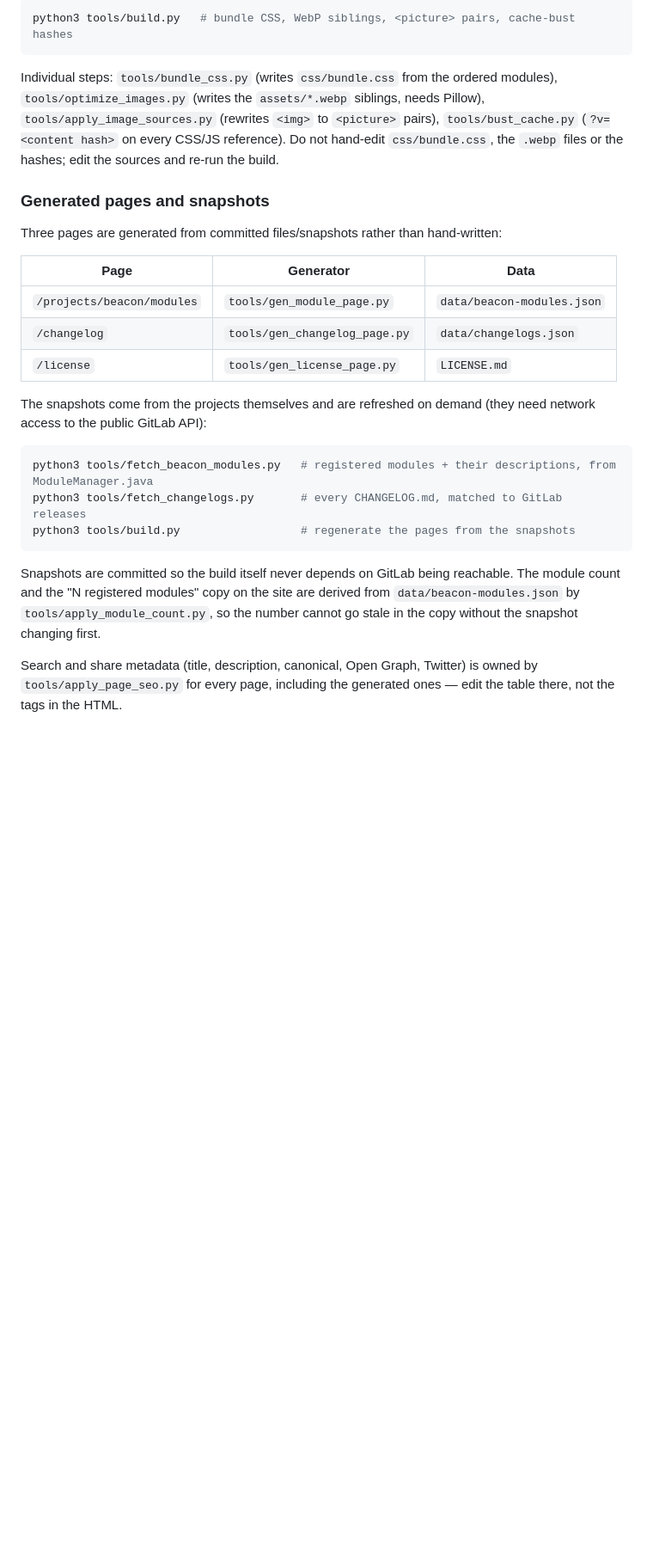
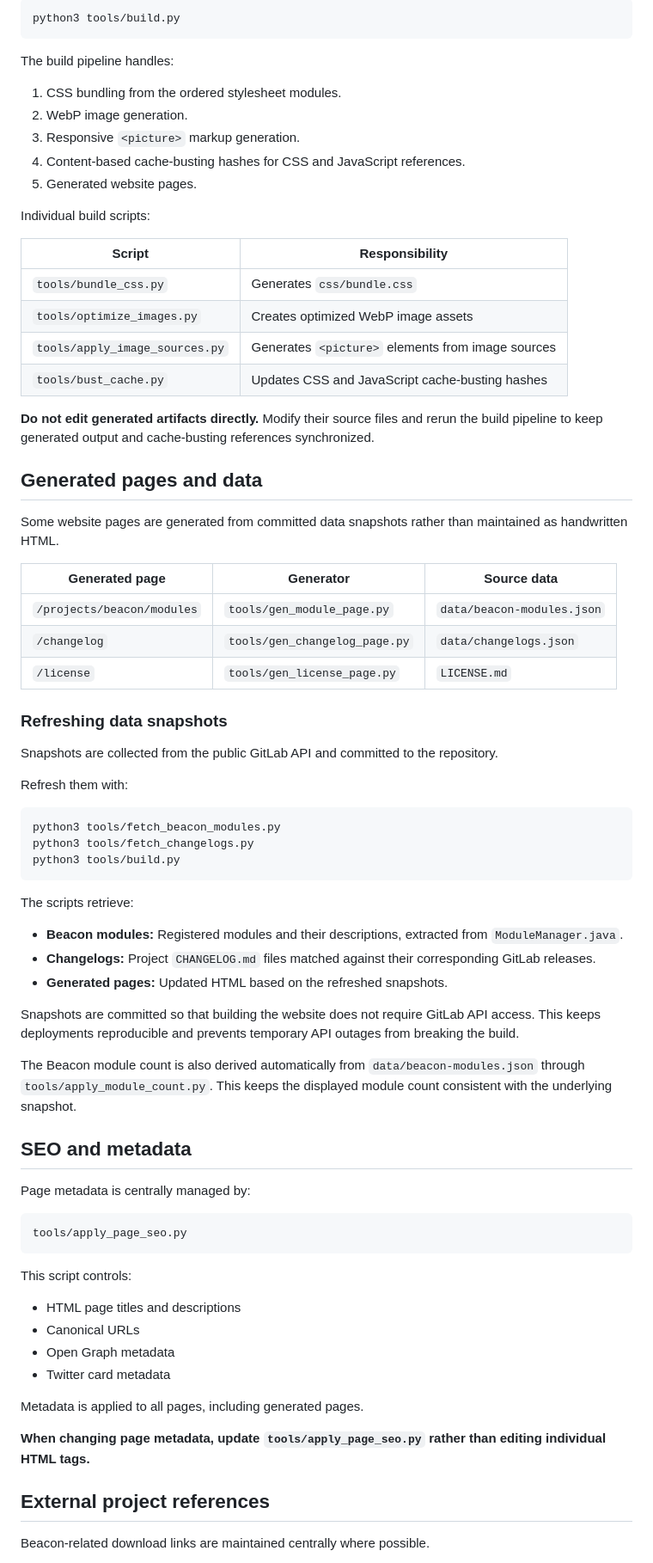
Before and after one commit to International-Duck-Incorporated/international-duck-incorporated.github.io, a Markdown page: README.md, the part around one of its changes. Shown at 86% size. Rendered like a GitHub page; blank space fills up the shorter version.

````diff
--- a/README.md
+++ b/README.md
@@ -24,28 +75,79 @@ Handwritten sources are the page HTML, the `css/*.css` modules (in cascade order
 
 ```sh
-python3 tools/build.py   # bundle CSS, WebP siblings, <picture> pairs, cache-bust hashes
+python3 tools/build.py
 ```
 
-Individual steps: `tools/bundle_css.py` (writes `css/bundle.css` from the ordered modules), `tools/optimize_images.py` (writes the `assets/*.webp` siblings, needs Pillow), `tools/apply_image_sources.py` (rewrites `<img>` to `<picture>` pairs), `tools/bust_cache.py` (`?v=<content hash>` on every CSS/JS reference). Do not hand-edit `css/bundle.css`, the `.webp` files or the hashes; edit the sources and re-run the build.
+The build pipeline handles:
 
-### Generated pages and snapshots
+1. CSS bundling from the ordered stylesheet modules.
+2. WebP image generation.
+3. Responsive `<picture>` markup generation.
+4. Content-based cache-busting hashes for CSS and JavaScript references.
+5. Generated website pages.
 
-Three pages are generated from committed files/snapshots rather than hand-written:
+Individual build scripts:
 
-| Page                       | Generator                     | Data                       |
-| -------------------------- | ----------------------------- | -------------------------- |
-| `/projects/beacon/modules` | `tools/gen_module_page.py`    | `data/beacon-modules.json` |
-| `/changelog`               | `tools/gen_changelog_page.py` | `data/changelogs.json`     |
-| `/license`                 | `tools/gen_license_page.py`   | `LICENSE.md`               |
+| Script | Responsibility |
+|---|---|
+| `tools/bundle_css.py` | Generates `css/bundle.css` |
+| `tools/optimize_images.py` | Creates optimized WebP image assets |
+| `tools/apply_image_sources.py` | Generates `<picture>` elements from image sources |
+| `tools/bust_cache.py` | Updates CSS and JavaScript cache-busting hashes |
 
-The snapshots come from the projects themselves and are refreshed on demand (they need network access to the public GitLab API):
+**Do not edit generated artifacts directly.** Modify their source files and rerun the build pipeline to keep generated output and cache-busting references synchronized.
+
+## Generated pages and data
+
+Some website pages are generated from committed data snapshots rather than maintained as handwritten HTML.
+
+| Generated page | Generator | Source data |
+|---|---|---|
+| `/projects/beacon/modules` | `tools/gen_module_page.py` | `data/beacon-modules.json` |
+| `/changelog` | `tools/gen_changelog_page.py` | `data/changelogs.json` |
+| `/license` | `tools/gen_license_page.py` | `LICENSE.md` |
+
+### Refreshing data snapshots
+
+Snapshots are collected from the public GitLab API and committed to the repository.
+
+Refresh them with:
 
 ```sh
-python3 tools/fetch_beacon_modules.py   # registered modules + their descriptions, from ModuleManager.java
-python3 tools/fetch_changelogs.py       # every CHANGELOG.md, matched to GitLab releases
-python3 tools/build.py                  # regenerate the pages from the snapshots
+python3 tools/fetch_beacon_modules.py
+python3 tools/fetch_changelogs.py
+python3 tools/build.py
 ```
 
-Snapshots are committed so the build itself never depends on GitLab being reachable. The module count and the "N registered modules" copy on the site are derived from `data/beacon-modules.json` by `tools/apply_module_count.py`, so the number cannot go stale in the copy without the snapshot changing first.
+The scripts retrieve:
 
-Search and share metadata (title, description, canonical, Open Graph, Twitter) is owned by `tools/apply_page_seo.py` for every page, including the generated ones — edit the table there, not the tags in the HTML.
+- **Beacon modules:** Registered modules and their descriptions, extracted from `ModuleManager.java`.
+- **Changelogs:** Project `CHANGELOG.md` files matched against their corresponding GitLab releases.
+- **Generated pages:** Updated HTML based on the refreshed snapshots.
+
+Snapshots are committed so that building the website does not require GitLab API access. This keeps deployments reproducible and prevents temporary API outages from breaking the build.
+
+The Beacon module count is also derived automatically from `data/beacon-modules.json` through `tools/apply_module_count.py`. This keeps the displayed module count consistent with the underlying snapshot.
+
+## SEO and metadata
+
+Page metadata is centrally managed by:
+
+```text
+tools/apply_page_seo.py
+```
+
+This script controls:
+
+- HTML page titles and descriptions
+- Canonical URLs
+- Open Graph metadata
+- Twitter card metadata
+
+Metadata is applied to all pages, including generated pages.
+
+**When changing page metadata, update `tools/apply_page_seo.py` rather than editing individual HTML tags.**
+
+## External project references
+
+Beacon-related download links are maintained centrally where possible.
+
````
Also changed, not shown: other parts of README.md (+68 -9 lines).
